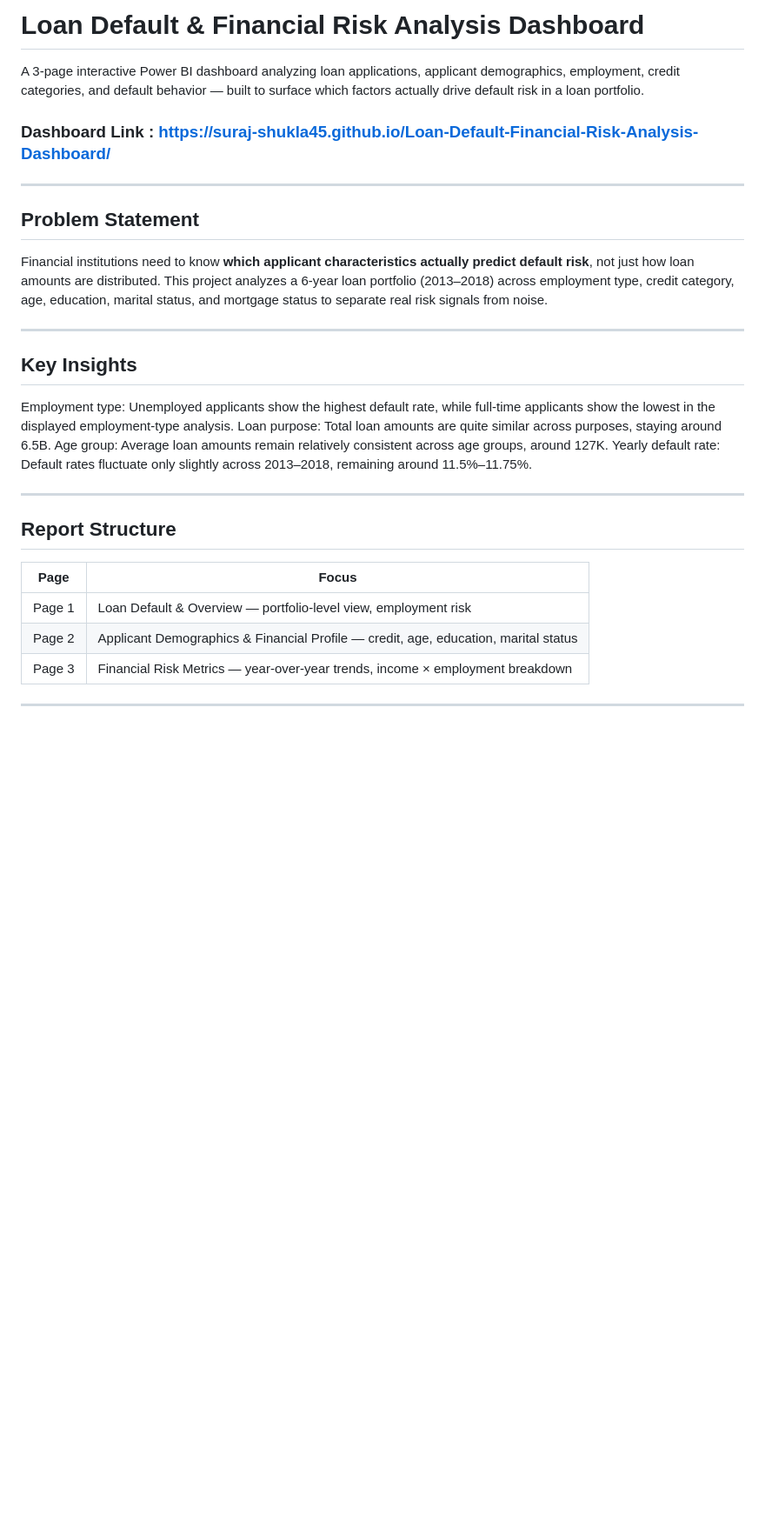
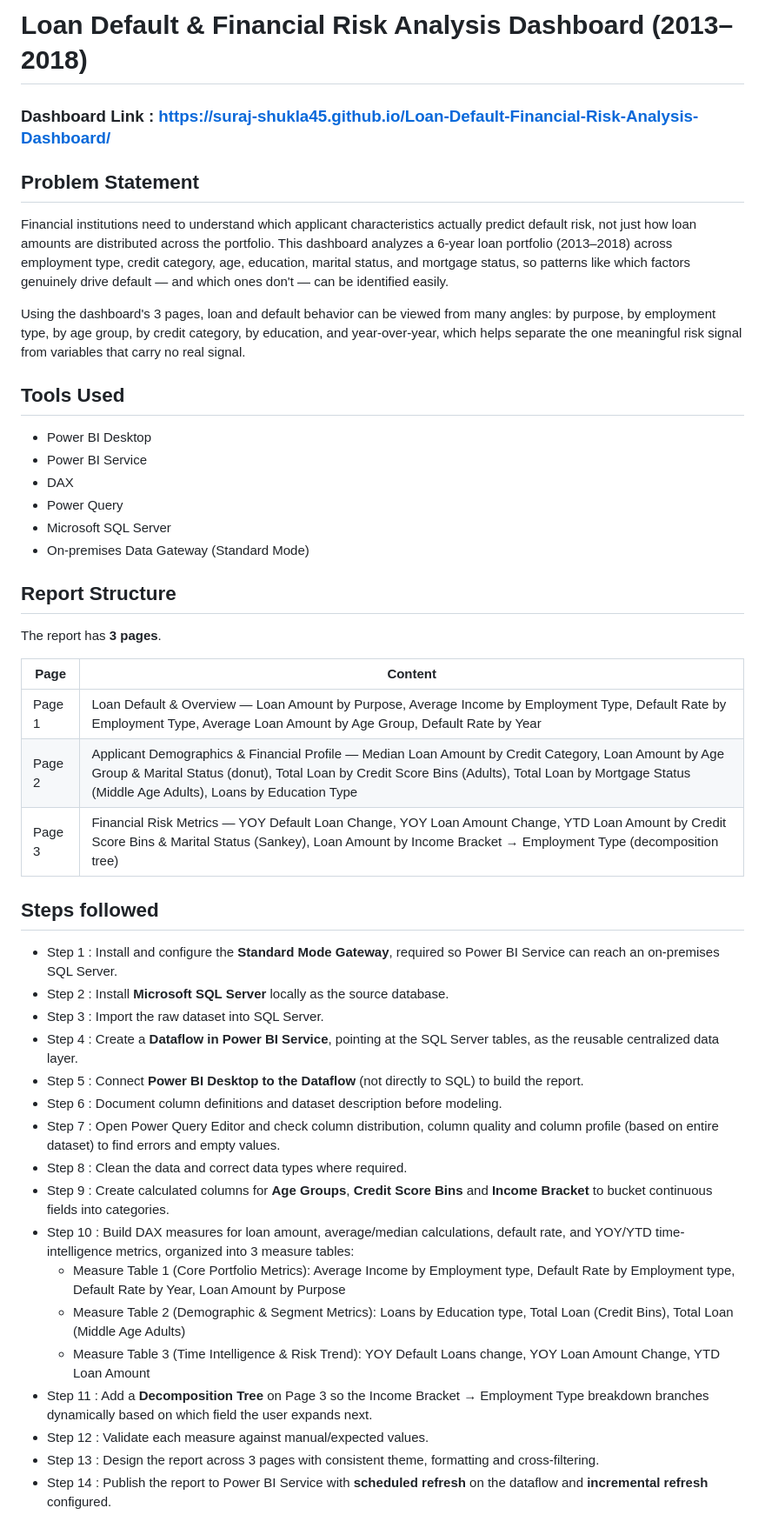
Before and after one commit to suraj-shukla45/Loan-Default-Financial-Risk-Analysis-Dashboard, a Markdown page: README.md, the part around one of its changes. Shown at 87% size. GitHub-like rendering; blank space fills up the shorter version.

```diff
--- a/README.md
+++ b/README.md
@@ -1,29 +1,49 @@
-#  Loan Default & Financial Risk Analysis Dashboard
+# Loan Default & Financial Risk Analysis Dashboard (2013–2018)
 
-A 3-page interactive Power BI dashboard analyzing loan applications, applicant demographics, employment, credit categories, and default behavior — built to surface which factors actually drive default risk in a loan portfolio.
 ### Dashboard Link : https://suraj-shukla45.github.io/Loan-Default-Financial-Risk-Analysis-Dashboard/
----
 
 ## Problem Statement
 
-Financial institutions need to know **which applicant characteristics actually predict default risk**, not just how loan amounts are distributed. This project analyzes a 6-year loan portfolio (2013–2018) across employment type, credit category, age, education, marital status, and mortgage status to separate real risk signals from noise.
+Financial institutions need to understand which applicant characteristics actually predict default risk, not just how loan amounts are distributed across the portfolio. This dashboard analyzes a 6-year loan portfolio (2013–2018) across employment type, credit category, age, education, marital status, and mortgage status, so patterns like which factors genuinely drive default — and which ones don't — can be identified easily.
 
----
+Using the dashboard's 3 pages, loan and default behavior can be viewed from many angles: by purpose, by employment type, by age group, by credit category, by education, and year-over-year, which helps separate the one meaningful risk signal from variables that carry no real signal.
 
-## Key Insights
-Employment type: Unemployed applicants show the highest default rate, while full-time applicants show the lowest in the displayed employment-type analysis.
-Loan purpose: Total loan amounts are quite similar across purposes, staying around 6.5B.
-Age group: Average loan amounts remain relatively consistent across age groups, around 127K.
-Yearly default rate: Default rates fluctuate only slightly across 2013–2018, remaining around 11.5%–11.75%.
+## Tools Used
 
----
+- Power BI Desktop
+- Power BI Service
+- DAX
+- Power Query
+- Microsoft SQL Server
+- On-premises Data Gateway (Standard Mode)
 
 ## Report Structure
 
-| Page | Focus |
+The report has **3 pages**.
+
+| Page | Content |
 |---|---|
-| Page 1 | Loan Default & Overview — portfolio-level view, employment risk |
-| Page 2 | Applicant Demographics & Financial Profile — credit, age, education, marital status |
-| Page 3 | Financial Risk Metrics — year-over-year trends, income × employment breakdown |
+| Page 1 | Loan Default & Overview — Loan Amount by Purpose, Average Income by Employment Type, Default Rate by Employment Type, Average Loan Amount by Age Group, Default Rate by Year |
+| Page 2 | Applicant Demographics & Financial Profile — Median Loan Amount by Credit Category, Loan Amount by Age Group & Marital Status (donut), Total Loan by Credit Score Bins (Adults), Total Loan by Mortgage Status (Middle Age Adults), Loans by Education Type |
+| Page 3 | Financial Risk Metrics — YOY Default Loan Change, YOY Loan Amount Change, YTD Loan Amount by Credit Score Bins & Marital Status (Sankey), Loan Amount by Income Bracket → Employment Type (decomposition tree) |
 
----
+## Steps followed
+
+- Step 1 : Install and configure the **Standard Mode Gateway**, required so Power BI Service can reach an on-premises SQL Server.
+- Step 2 : Install **Microsoft SQL Server** locally as the source database.
+- Step 3 : Import the raw dataset into SQL Server.
+- Step 4 : Create a **Dataflow in Power BI Service**, pointing at the SQL Server tables, as the reusable centralized data layer.
+- Step 5 : Connect **Power BI Desktop to the Dataflow** (not directly to SQL) to build the report.
+- Step 6 : Document column definitions and dataset description before modeling.
+- Step 7 : Open Power Query Editor and check column distribution, column quality and column profile (based on entire dataset) to find errors and empty values.
+- Step 8 : Clean the data and correct data types where required.
+- Step 9 : Create calculated columns for **Age Groups**, **Credit Score Bins** and **Income Bracket** to bucket continuous fields into categories.
+- Step 10 : Build DAX measures for loan amount, average/median calculations, default rate, and YOY/YTD time-intelligence metrics, organized into 3 measure tables:
+  - Measure Table 1 (Core Portfolio Metrics): Average Income by Employment type, Default Rate by Employment type, Default Rate by Year, Loan Amount by Purpose
+  - Measure Table 2 (Demographic & Segment Metrics): Loans by Education type, Total Loan (Credit Bins), Total Loan (Middle Age Adults)
+  - Measure Table 3 (Time Intelligence & Risk Trend): YOY Default Loans change, YOY Loan Amount Change, YTD Loan Amount
+- Step 11 : Add a **Decomposition Tree** on Page 3 so the Income Bracket → Employment Type breakdown branches dynamically based on which field the user expands next.
+- Step 12 : Validate each measure against manual/expected values.
+- Step 13 : Design the report across 3 pages with consistent theme, formatting and cross-filtering.
+- Step 14 : Publish the report to Power BI Service with **scheduled refresh** on the dataflow and **incremental refresh** configured.
+
```
Also changed, not shown: other parts of README.md (+155 -92 lines).
